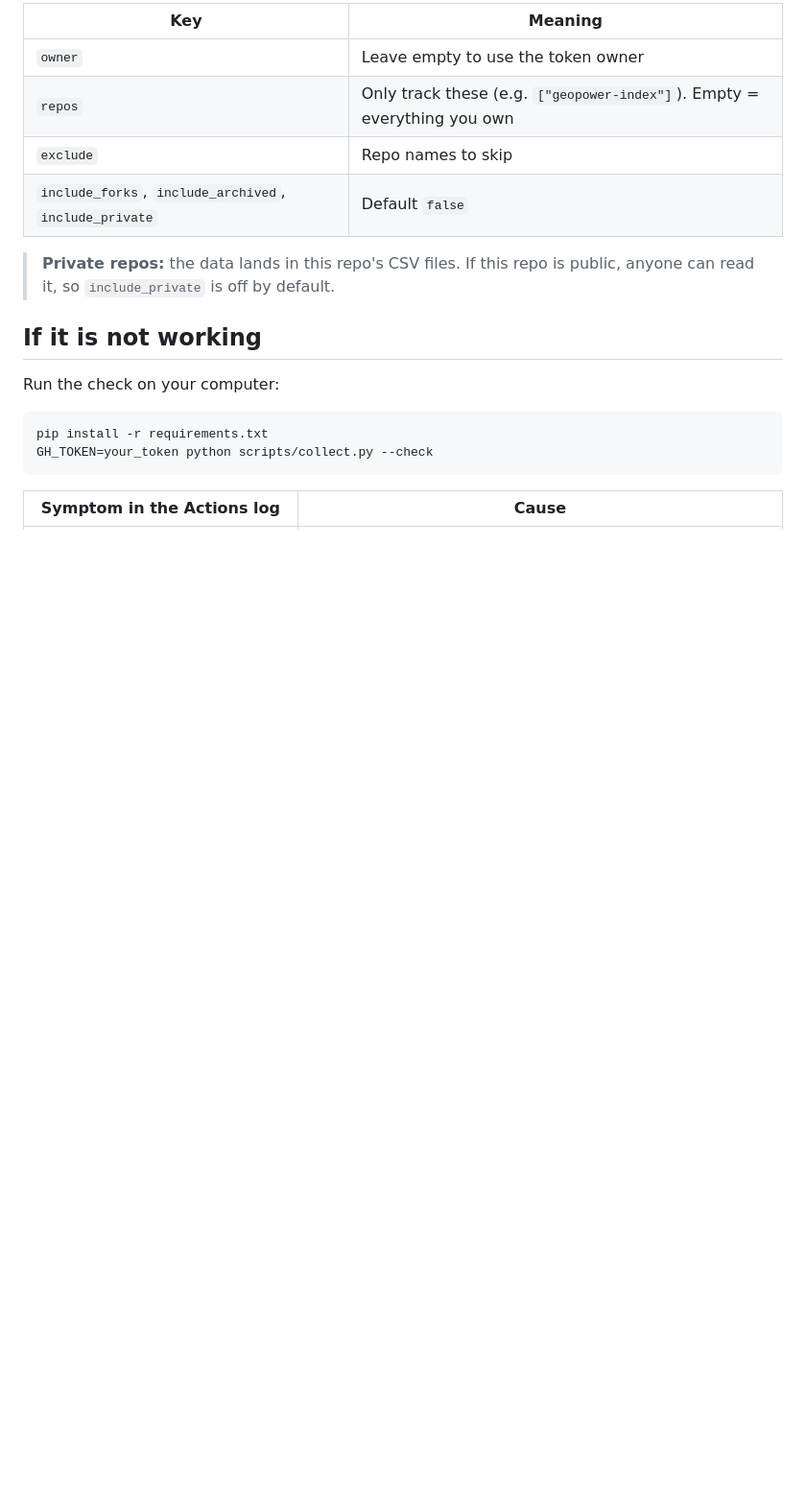
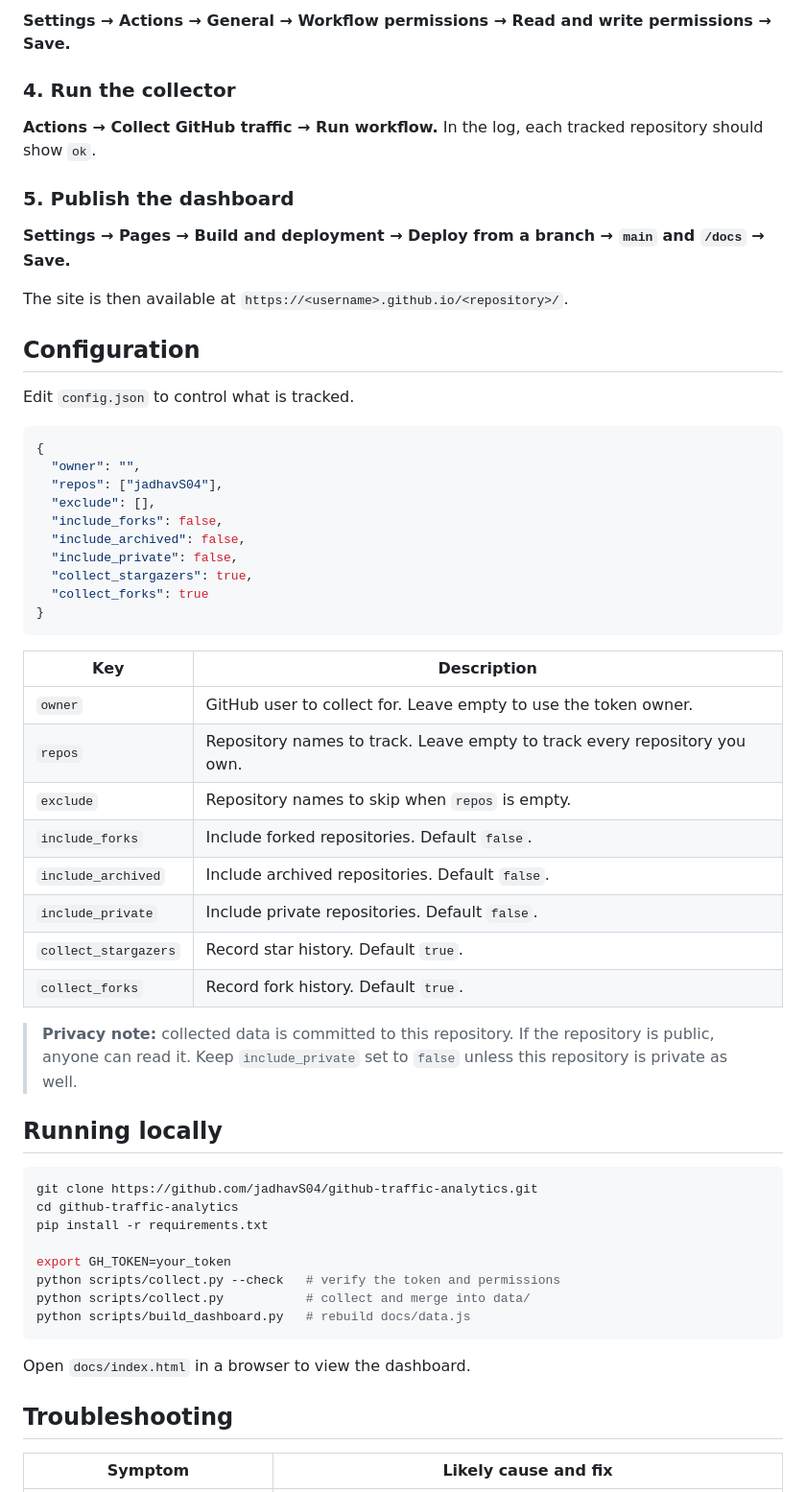
Before and after one commit to jadhavS04/github-traffic-analytics, a Markdown page: README.md, the part around one of its changes. Shown at 96% size. GitHub-like rendering; blank space fills up the shorter version.

````diff
--- a/README.md
+++ b/README.md
@@ -38,21 +118,62 @@ Your dashboard will be at `https://<your-username>.github.io/github-traffic-anal
 
-| Key | Meaning |
+**Settings → Actions → General → Workflow permissions → Read and write permissions → Save.**
+
+### 4. Run the collector
+
+**Actions → Collect GitHub traffic → Run workflow.** In the log, each tracked repository should show `ok`.
+
+### 5. Publish the dashboard
+
+**Settings → Pages → Build and deployment → Deploy from a branch → `main` and `/docs` → Save.**
+
+The site is then available at `https://<username>.github.io/<repository>/`.
+
+## Configuration
+
+Edit `config.json` to control what is tracked.
+
+```json
+{
+  "owner": "",
+  "repos": ["jadhavS04"],
+  "exclude": [],
+  "include_forks": false,
+  "include_archived": false,
+  "include_private": false,
+  "collect_stargazers": true,
+  "collect_forks": true
+}
+```
+
+| Key | Description |
 |---|---|
-| `owner` | Leave empty to use the token owner |
-| `repos` | Only track these (e.g. `["geopower-index"]`). Empty = everything you own |
-| `exclude` | Repo names to skip |
-| `include_forks`, `include_archived`, `include_private` | Default `false` |
+| `owner` | GitHub user to collect for. Leave empty to use the token owner. |
+| `repos` | Repository names to track. Leave empty to track every repository you own. |
+| `exclude` | Repository names to skip when `repos` is empty. |
+| `include_forks` | Include forked repositories. Default `false`. |
+| `include_archived` | Include archived repositories. Default `false`. |
+| `include_private` | Include private repositories. Default `false`. |
+| `collect_stargazers` | Record star history. Default `true`. |
+| `collect_forks` | Record fork history. Default `true`. |
 
-> **Private repos:** the data lands in this repo's CSV files. If this repo is public, anyone can read it, so `include_private` is off by default.
+> **Privacy note:** collected data is committed to this repository. If the repository is public, anyone can read it. Keep `include_private` set to `false` unless this repository is private as well.
 
-## If it is not working
-
-Run the check on your computer:
+## Running locally
 
 ```bash
+git clone https://github.com/jadhavS04/github-traffic-analytics.git
+cd github-traffic-analytics
 pip install -r requirements.txt
-GH_TOKEN=your_token python scripts/collect.py --check
+
+export GH_TOKEN=your_token
+python scripts/collect.py --check   # verify the token and permissions
+python scripts/collect.py           # collect and merge into data/
+python scripts/build_dashboard.py   # rebuild docs/data.js
 ```
 
-| Symptom in the Actions log | Cause |
+Open `docs/index.html` in a browser to view the dashboard.
+
+## Troubleshooting
+
+| Symptom | Likely cause and fix |
 |---|---|
````
Also changed, not shown: other parts of README.md (+125 -46 lines).
